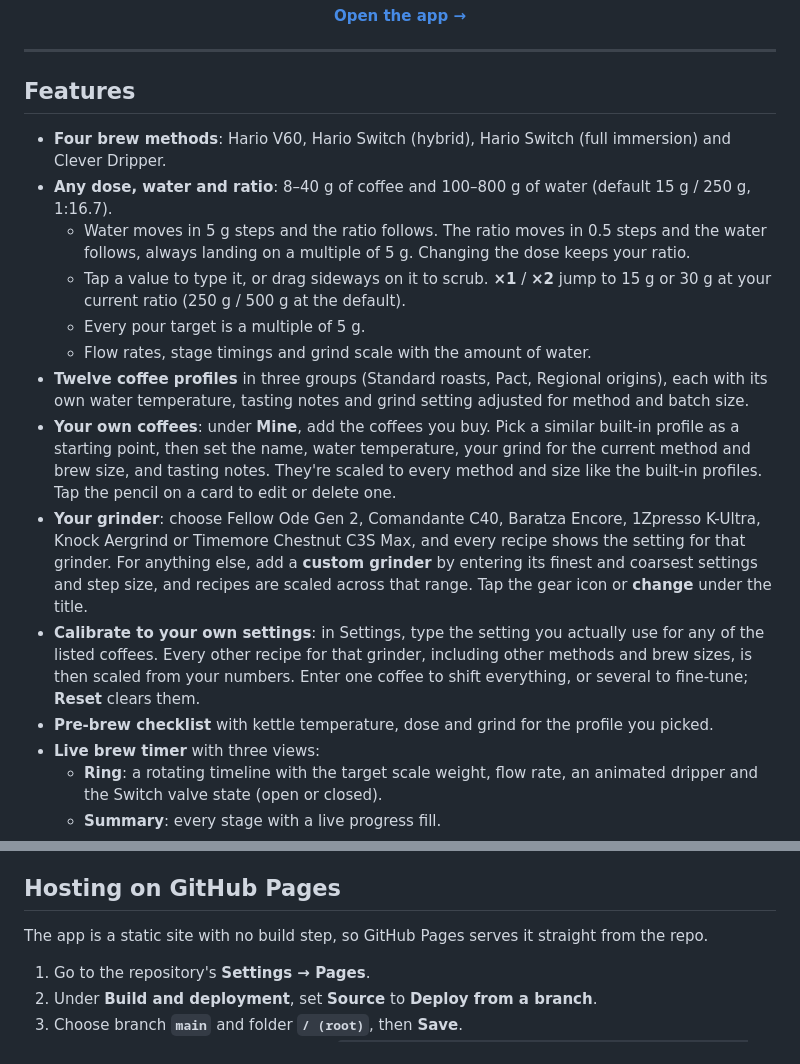
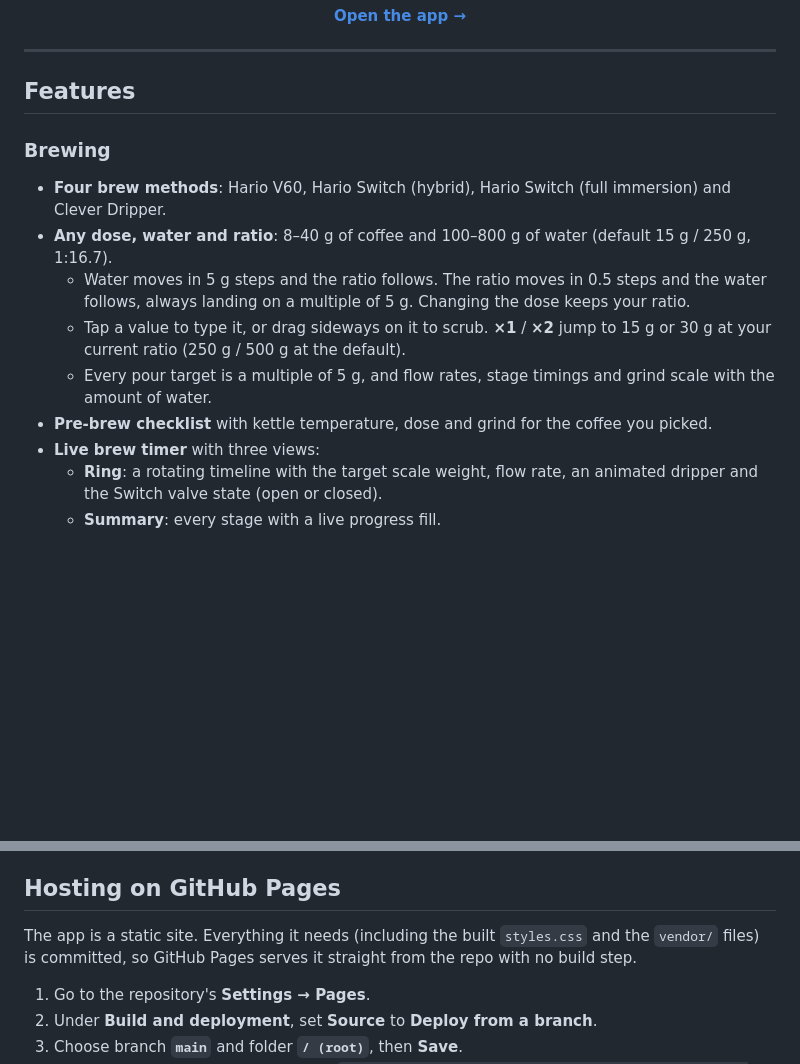
Before and after one commit to DeepFriedGalliform/Coffee-Brewing-Guide, a Markdown page: README.md, 2 parts joined by grey strips. Drawn GitHub-style; blank space fills up the shorter version.

```diff
--- a/README.md
+++ b/README.md
@@ -17,17 +17,13 @@
 
 ## Features
 
+### Brewing
 - **Four brew methods**: Hario V60, Hario Switch (hybrid), Hario Switch (full immersion) and Clever Dripper.
 - **Any dose, water and ratio**: 8–40 g of coffee and 100–800 g of water (default 15 g / 250 g, 1:16.7).
   - Water moves in 5 g steps and the ratio follows. The ratio moves in 0.5 steps and the water follows, always landing on a multiple of 5 g. Changing the dose keeps your ratio.
   - Tap a value to type it, or drag sideways on it to scrub. **×1** / **×2** jump to 15 g or 30 g at your current ratio (250 g / 500 g at the default).
-  - Every pour target is a multiple of 5 g.
-  - Flow rates, stage timings and grind scale with the amount of water.
-- **Twelve coffee profiles** in three groups (Standard roasts, Pact, Regional origins), each with its own water temperature, tasting notes and grind setting adjusted for method and batch size.
-- **Your own coffees**: under **Mine**, add the coffees you buy. Pick a similar built-in profile as a starting point, then set the name, water temperature, your grind for the current method and brew size, and tasting notes. They're scaled to every method and size like the built-in profiles. Tap the pencil on a card to edit or delete one.
-- **Your grinder**: choose Fellow Ode Gen 2, Comandante C40, Baratza Encore, 1Zpresso K-Ultra, Knock Aergrind or Timemore Chestnut C3S Max, and every recipe shows the setting for that grinder. For anything else, add a **custom grinder** by entering its finest and coarsest settings and step size, and recipes are scaled across that range. Tap the gear icon or **change** under the title.
-- **Calibrate to your own settings**: in Settings, type the setting you actually use for any of the listed coffees. Every other recipe for that grinder, including other methods and brew sizes, is then scaled from your numbers. Enter one coffee to shift everything, or several to fine-tune; **Reset** clears them.
-- **Pre-brew checklist** with kettle temperature, dose and grind for the profile you picked.
+  - Every pour target is a multiple of 5 g, and flow rates, stage timings and grind scale with the amount of water.
+- **Pre-brew checklist** with kettle temperature, dose and grind for the coffee you picked.
 - **Live brew timer** with three views:
   - **Ring**: a rotating timeline with the target scale weight, flow rate, an animated dripper and the Switch valve state (open or closed).
   - **Summary**: every stage with a live progress fill.
@@ -60,7 +82,7 @@
 
 ## Hosting on GitHub Pages
 
-The app is a static site with no build step, so GitHub Pages serves it straight from the repo.
+The app is a static site. Everything it needs (including the built `styles.css` and the `vendor/` files) is committed, so GitHub Pages serves it straight from the repo with no build step.
 
 1. Go to the repository's **Settings → Pages**.
 2. Under **Build and deployment**, set **Source** to **Deploy from a branch**.
```
Also changed, not shown: other parts of README.md (+32 -6 lines).
